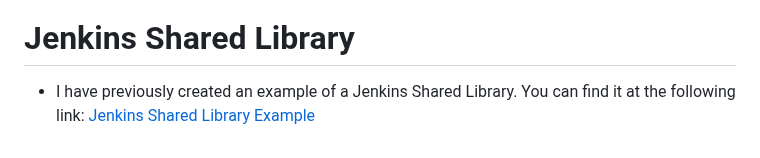
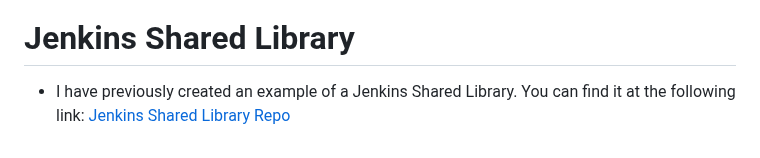
Before and after one commit to ahmedalaa14/Complete-CI-CD, a Markdown page: README.md, the part around the change. GitHub-like rendering.

```diff
--- a/README.md
+++ b/README.md
@@ -451,4 +451,4 @@ aws eks update-cluster-config --region eu-north-1 --name team6-cluster
 
 # Jenkins Shared Library
 
-- I have previously created an example of a Jenkins Shared Library. You can find it at the following link: [Jenkins Shared Library Example](https://github.com/ahmedalaa14/jenkins-shared-library)
+- I have previously created an example of a Jenkins Shared Library. You can find it at the following link: [Jenkins Shared Library Repo](https://github.com/ahmedalaa14/jenkins-shared-library)
```
